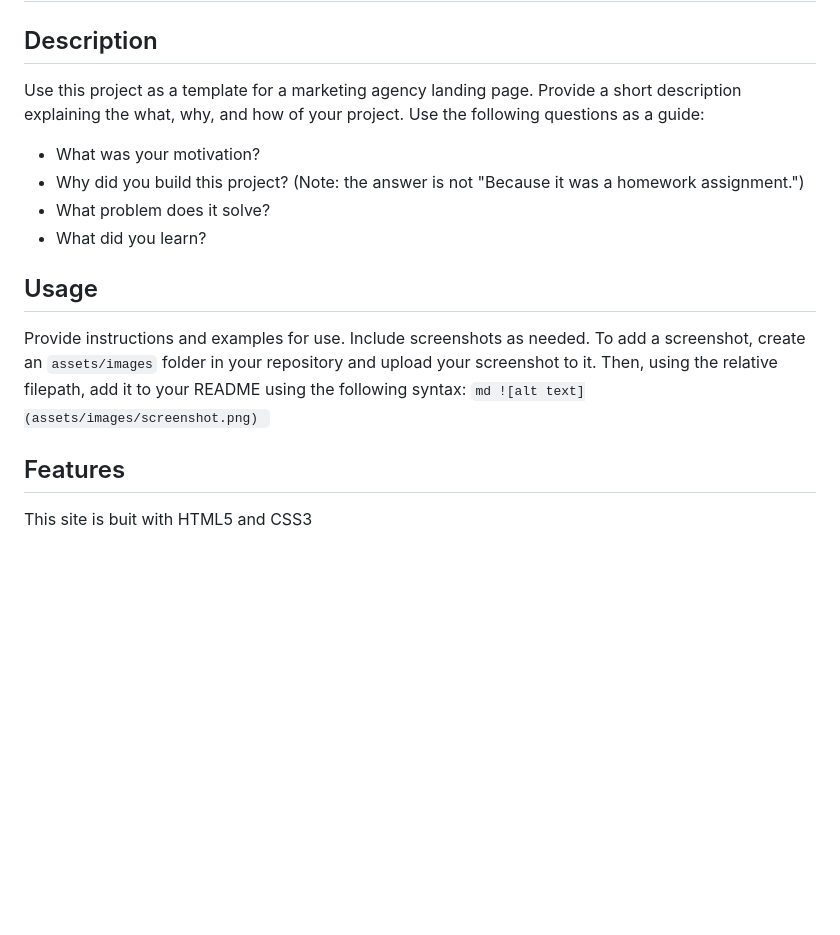
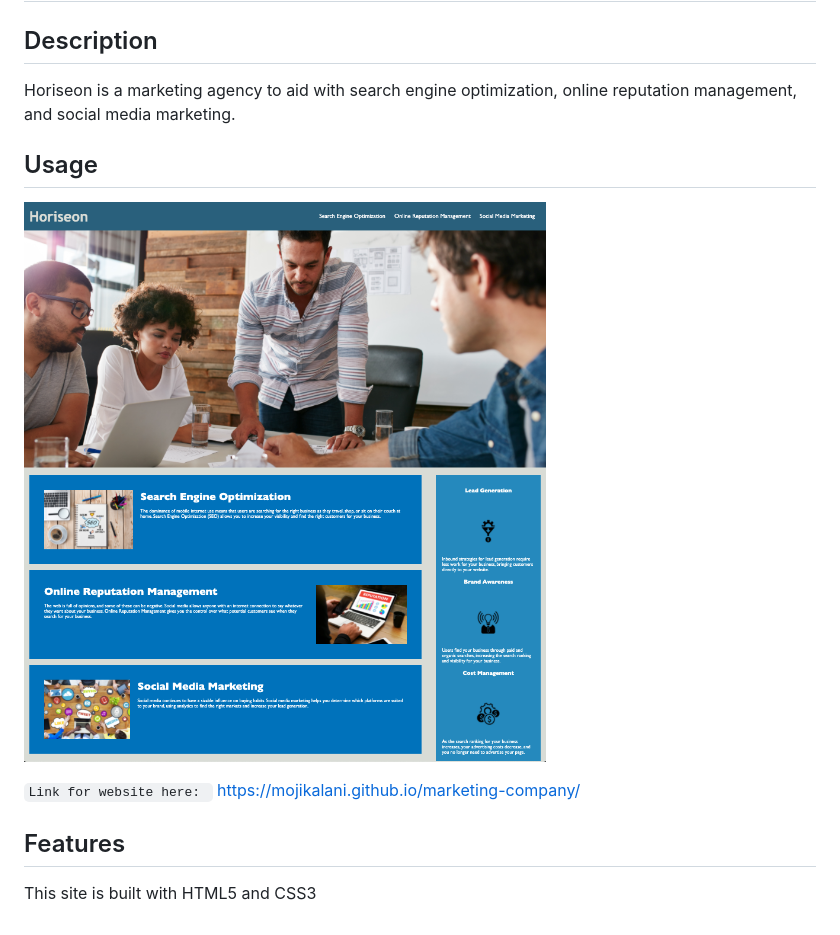
Before and after one commit to mojikalani/marketing-company, a Markdown page: README.md, the part around the change. Rendered like a GitHub page; pictures changed too: assets/images/screenshot.png (added); blank space fills up the shorter version.

Commit message:
Updated: README description

```diff
--- a/README.md
+++ b/README.md
@@ -4,20 +4,14 @@
 
 ## Description
 
-Use this project as a template for a marketing agency landing page.
-Provide a short description explaining the what, why, and how of your project. Use the following questions as a guide:
-
-- What was your motivation?
-- Why did you build this project? (Note: the answer is not "Because it was a homework assignment.")
-- What problem does it solve?
-- What did you learn?
+Horiseon is a marketing agency to aid with search engine optimization, online reputation management, and social media marketing.
 
 ## Usage
 
-Provide instructions and examples for use. Include screenshots as needed.
-To add a screenshot, create an `assets/images` folder in your repository and upload your screenshot to it. Then, using the relative filepath, add it to your README using the following syntax:
-`md ![alt text](assets/images/screenshot.png) `
+![Webpage](assets/images/screenshot.png)
 
+`Link for website here: `
+https://mojikalani.github.io/marketing-company/
 ## Features
 
-This site is buit with HTML5 and CSS3
+This site is built with HTML5 and CSS3
```
Also changed, not shown: 2 other files.
